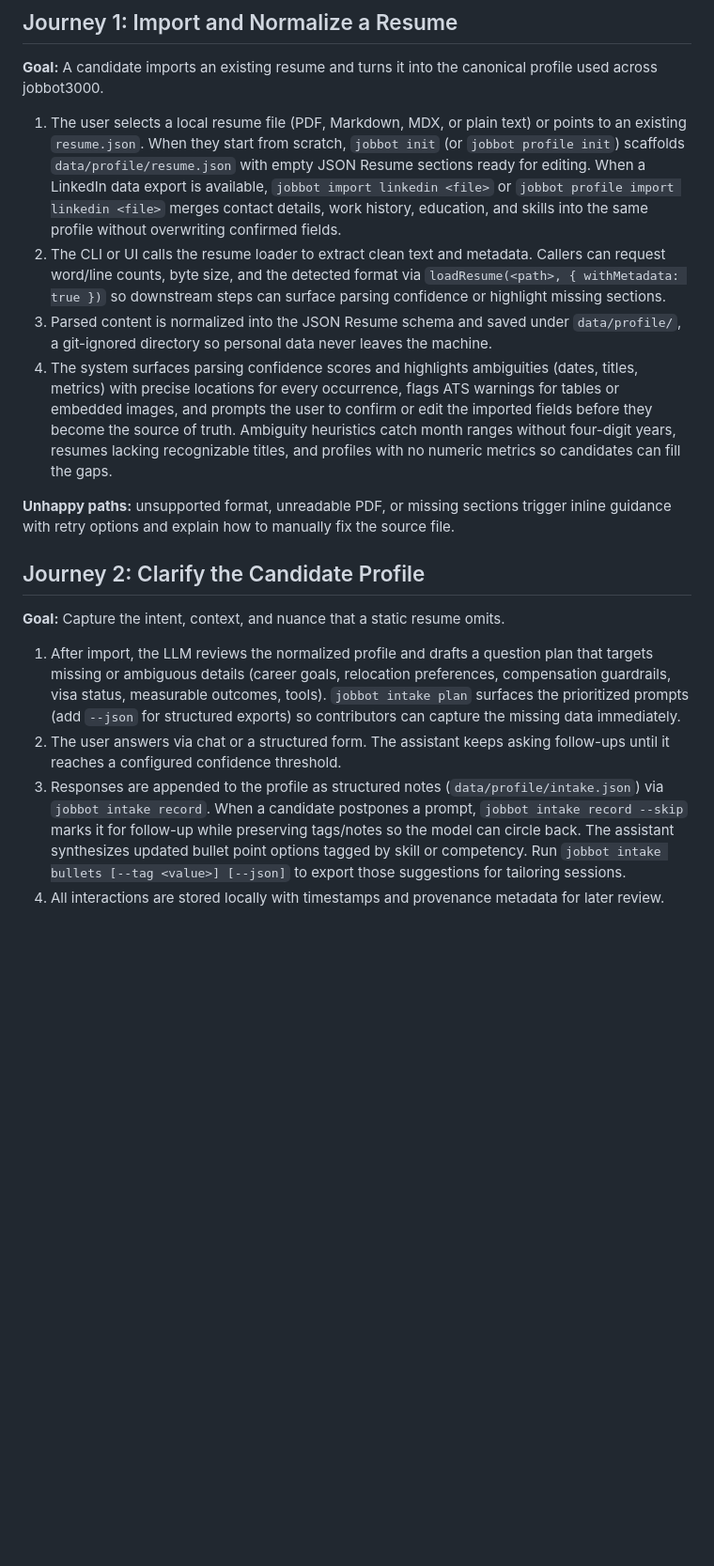
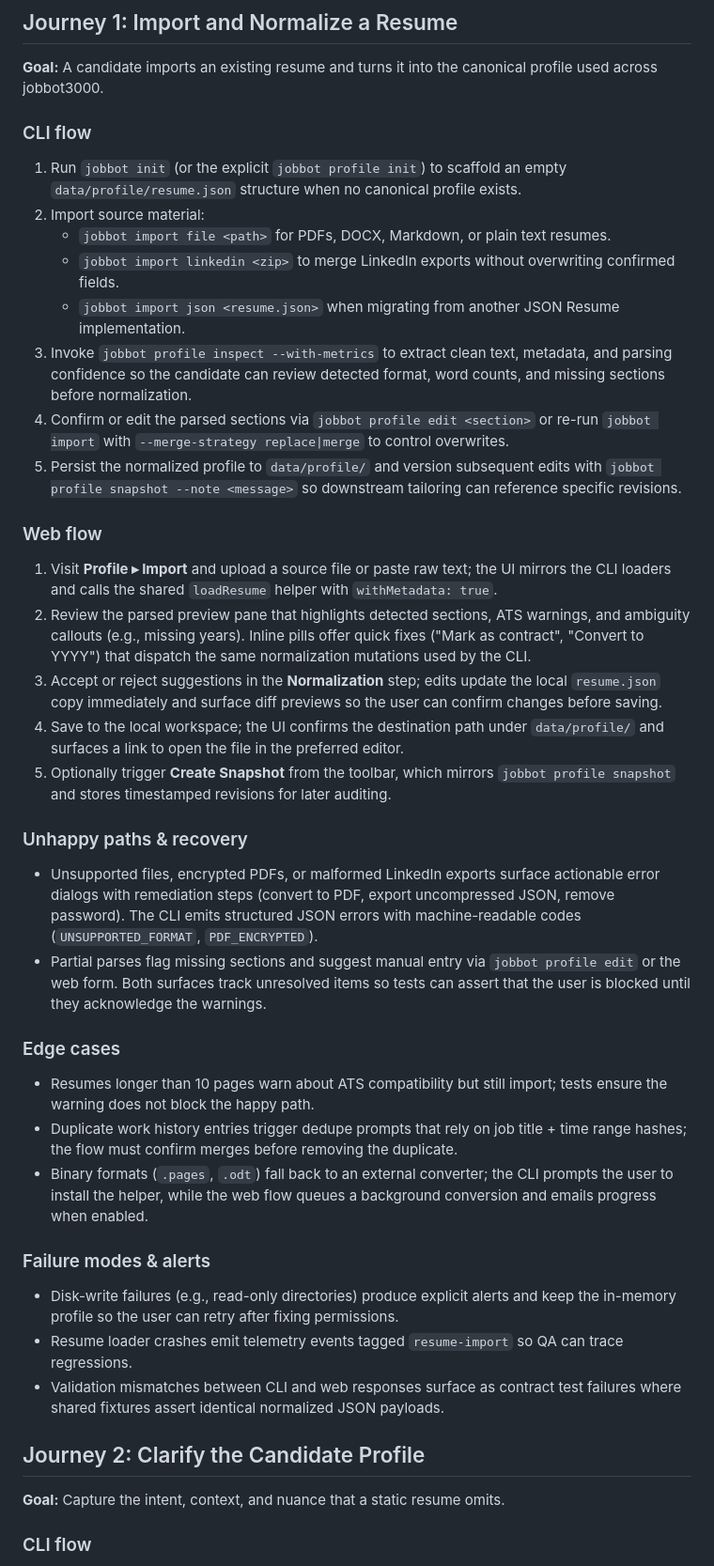
Before and after one commit to futuroptimist/jobbot3000, a Markdown page: docs/user-journeys.md, the part around one of its changes. Shown at 94% size. GitHub-like rendering; blank space fills up the shorter version.

```diff
--- a/docs/user-journeys.md
+++ b/docs/user-journeys.md
@@ -9,43 +9,68 @@ translate them into backlog items, prompts, and acceptance tests.
 **Goal:** A candidate imports an existing resume and turns it into the canonical profile used across
 jobbot3000.
 
-1. The user selects a local resume file (PDF, Markdown, MDX, or plain text) or points to an existing
-   `resume.json`. When they start from scratch, `jobbot init` (or
-   `jobbot profile init`) scaffolds `data/profile/resume.json` with empty JSON
-   Resume sections ready for editing. When a LinkedIn data export is available,
-   `jobbot import linkedin <file>` or `jobbot profile import linkedin <file>`
-   merges contact details, work history, education, and skills into the same
-   profile without overwriting confirmed fields.
-2. The CLI or UI calls the resume loader to extract clean text and metadata.
-   Callers can request word/line counts, byte size, and the detected format via
-   `loadResume(<path>, { withMetadata: true })` so downstream steps can surface
-   parsing confidence or highlight missing sections.
-3. Parsed content is normalized into the JSON Resume schema and saved under `data/profile/`, a
-   git-ignored directory so personal data never leaves the machine.
-4. The system surfaces parsing confidence scores and highlights ambiguities (dates, titles, metrics)
-   with precise locations for every occurrence, flags ATS warnings for tables or embedded images,
-   and prompts the user to confirm or edit the imported fields before they become the source of
-   truth. Ambiguity heuristics catch month ranges without four-digit years, resumes lacking
-   recognizable titles, and profiles with no numeric metrics so candidates can fill the gaps.
+### CLI flow
 
-**Unhappy paths:** unsupported format, unreadable PDF, or missing sections trigger inline guidance
-with retry options and explain how to manually fix the source file.
+1. Run `jobbot init` (or the explicit `jobbot profile init`) to scaffold an empty
+   `data/profile/resume.json` structure when no canonical profile exists.
+2. Import source material:
+   - `jobbot import file <path>` for PDFs, DOCX, Markdown, or plain text resumes.
+   - `jobbot import linkedin <zip>` to merge LinkedIn exports without overwriting confirmed fields.
+   - `jobbot import json <resume.json>` when migrating from another JSON Resume implementation.
+3. Invoke `jobbot profile inspect --with-metrics` to extract clean text, metadata, and parsing
+   confidence so the candidate can review detected format, word counts, and missing sections before
+   normalization.
+4. Confirm or edit the parsed sections via `jobbot profile edit <section>` or re-run `jobbot import`
+   with `--merge-strategy replace|merge` to control overwrites.
+5. Persist the normalized profile to `data/profile/` and version subsequent edits with
+   `jobbot profile snapshot --note <message>` so downstream tailoring can reference specific
+   revisions.
+
+### Web flow
+
+1. Visit **Profile ▸ Import** and upload a source file or paste raw text; the UI mirrors the CLI
+   loaders and calls the shared `loadResume` helper with `withMetadata: true`.
+2. Review the parsed preview pane that highlights detected sections, ATS warnings, and ambiguity
+   callouts (e.g., missing years). Inline pills offer quick fixes ("Mark as contract", "Convert to
+   YYYY") that dispatch the same normalization mutations used by the CLI.
+3. Accept or reject suggestions in the **Normalization** step; edits update the local
+   `resume.json` copy immediately and surface diff previews so the user can confirm changes before
+   saving.
+4. Save to the local workspace; the UI confirms the destination path under `data/profile/` and
+   surfaces a link to open the file in the preferred editor.
+5. Optionally trigger **Create Snapshot** from the toolbar, which mirrors `jobbot profile snapshot`
+   and stores timestamped revisions for later auditing.
+
+### Unhappy paths & recovery
+
+- Unsupported files, encrypted PDFs, or malformed LinkedIn exports surface actionable error dialogs
+  with remediation steps (convert to PDF, export uncompressed JSON, remove password). The CLI emits
+  structured JSON errors with machine-readable codes (`UNSUPPORTED_FORMAT`, `PDF_ENCRYPTED`).
+- Partial parses flag missing sections and suggest manual entry via `jobbot profile edit` or the web
+  form. Both surfaces track unresolved items so tests can assert that the user is blocked until
+  they acknowledge the warnings.
+
+### Edge cases
+
+- Resumes longer than 10 pages warn about ATS compatibility but still import; tests ensure the
+  warning does not block the happy path.
+- Duplicate work history entries trigger dedupe prompts that rely on job title + time range hashes;
+  the flow must confirm merges before removing the duplicate.
+- Binary formats (`.pages`, `.odt`) fall back to an external converter; the CLI prompts the user to
+  install the helper, while the web flow queues a background conversion and emails progress when
+  enabled.
+
+### Failure modes & alerts
+
+- Disk-write failures (e.g., read-only directories) produce explicit alerts and keep the in-memory
+  profile so the user can retry after fixing permissions.
+- Resume loader crashes emit telemetry events tagged `resume-import` so QA can trace regressions.
+- Validation mismatches between CLI and web responses surface as contract test failures where shared
+  fixtures assert identical normalized JSON payloads.
 
 ## Journey 2: Clarify the Candidate Profile
 
 **Goal:** Capture the intent, context, and nuance that a static resume omits.
 
-1. After import, the LLM reviews the normalized profile and drafts a question plan that targets
-   missing or ambiguous details (career goals, relocation preferences, compensation guardrails,
-   visa status, measurable outcomes, tools). `jobbot intake plan` surfaces the prioritized prompts
-   (add `--json` for structured exports) so contributors can capture the missing data immediately.
-2. The user answers via chat or a structured form. The assistant keeps asking follow-ups until it
-   reaches a configured confidence threshold.
-3. Responses are appended to the profile as structured notes (`data/profile/intake.json`) via
-   `jobbot intake record`. When a candidate postpones a prompt, `jobbot intake record --skip` marks
-   it for follow-up while preserving tags/notes so the model can circle back. The assistant
-   synthesizes updated bullet point options tagged by skill or competency.
-   Run `jobbot intake bullets [--tag <value>] [--json]` to export those suggestions for tailoring
-   sessions.
-4. All interactions are stored locally with timestamps and provenance metadata for later review.
+### CLI flow
 
```
Also changed, not shown: other parts of docs/user-journeys.md (+276 -151 lines).
